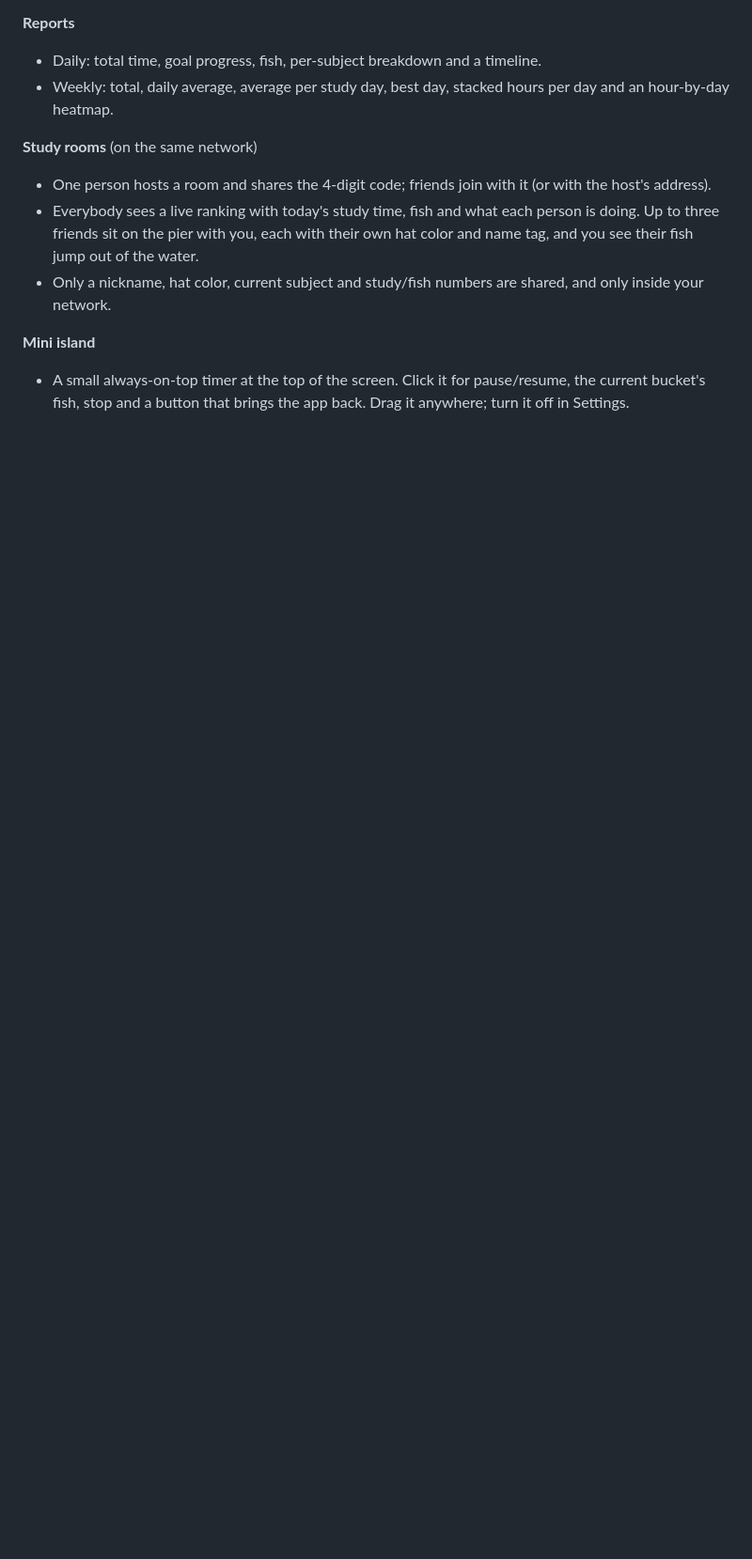
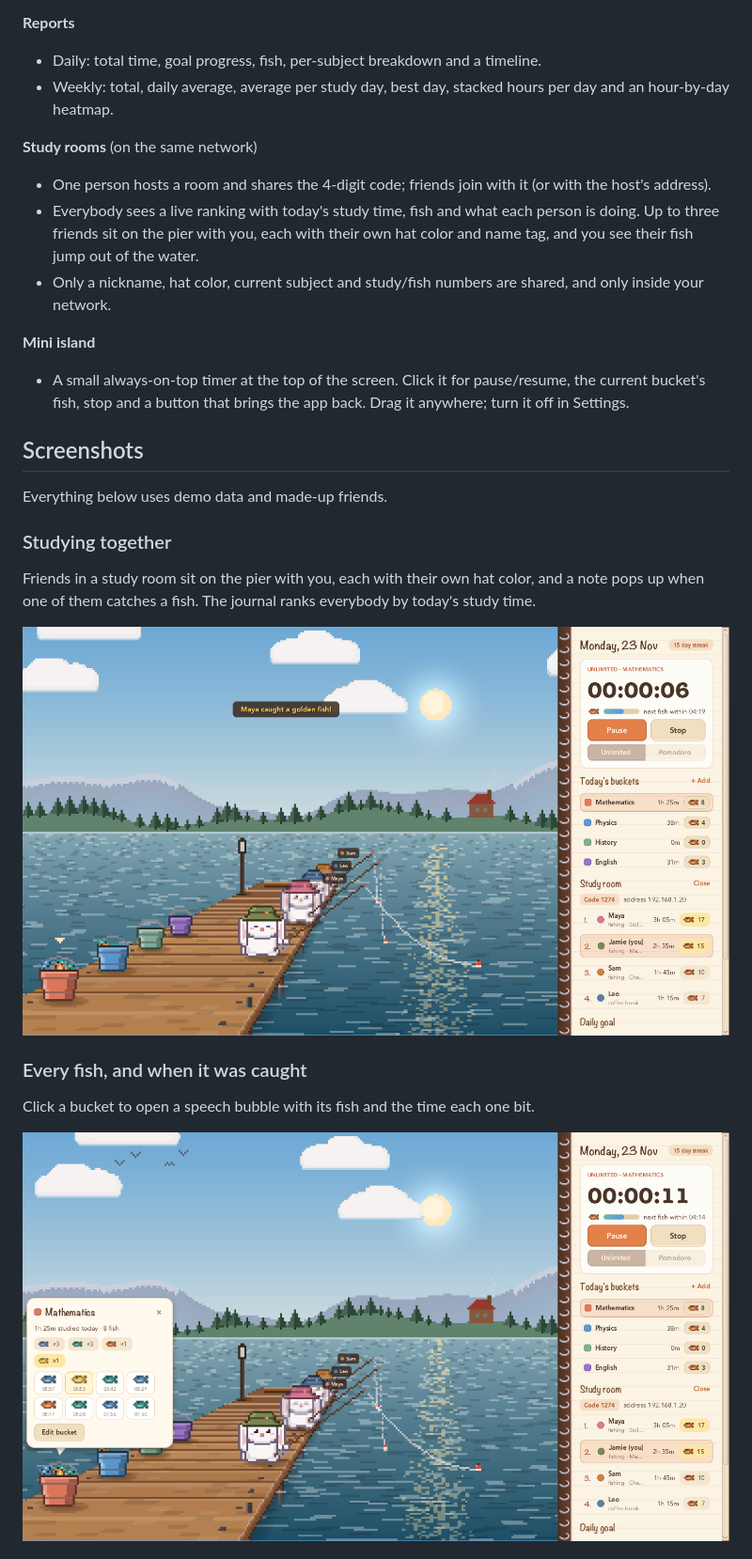
Before and after one commit to zhrosedaisy/cozy-rabbit-study, a Markdown page: README.md, the part around one of its changes. Shown at 94% size. Drawn GitHub-style; pictures changed too: docs/bucket-bubble.png (added), docs/study-room.png (added); blank space fills up the shorter version.

```diff
--- a/README.md
+++ b/README.md
@@ -39,3 +39,18 @@ synthesized in code, so the project has no image or audio files to download.
 - A small always-on-top timer at the top of the screen. Click it for pause/resume, the current bucket's fish,
   stop and a button that brings the app back. Drag it anywhere; turn it off in Settings.
 
+## Screenshots
+
+Everything below uses demo data and made-up friends.
+
+### Studying together
+Friends in a study room sit on the pier with you, each with their own hat color, and a note pops up when one of
+them catches a fish. The journal ranks everybody by today's study time.
+
+![A study room with three friends on the pier](docs/study-room.png)
+
+### Every fish, and when it was caught
+Click a bucket to open a speech bubble with its fish and the time each one bit.
+
+![The speech bubble over a bucket](docs/bucket-bubble.png)
+
```
Also changed, not shown: other parts of README.md (+24 -0 lines), docs/weather-and-time.png (added), docs/weekly-report.png (added), 3 other files.
